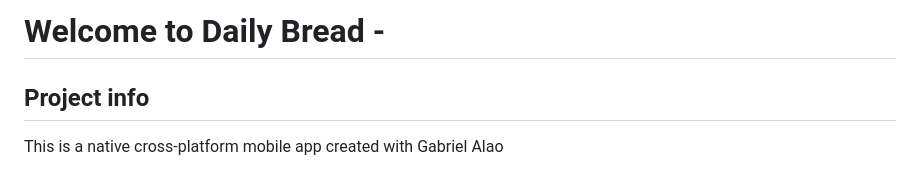
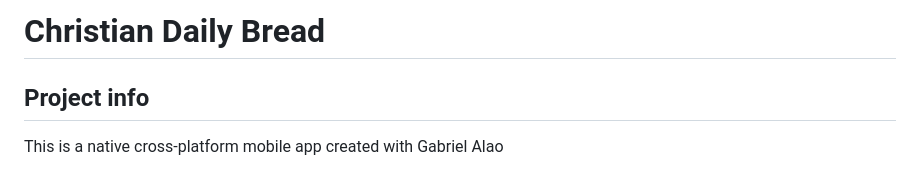
Before and after one commit to gabrielalao/daily-bread-mobile, a Markdown page: README.md, the part around the change. Drawn GitHub-style.

Commit message:
Update project title in README.md

```diff
--- a/README.md
+++ b/README.md
@@ -1,4 +1,4 @@
-# Welcome to Daily Bread -
+# Christian Daily Bread
 
 ## Project info
 
```
